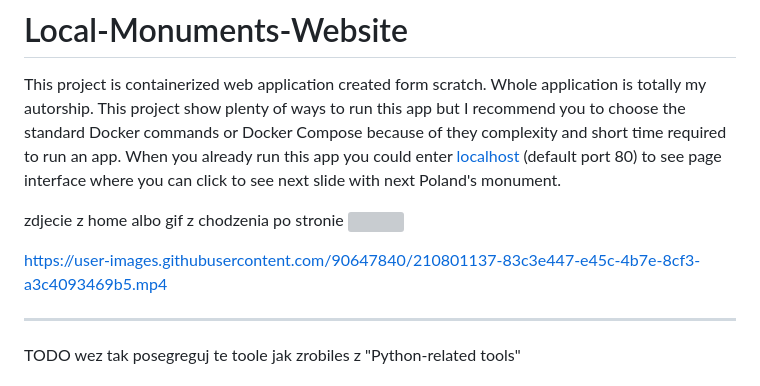
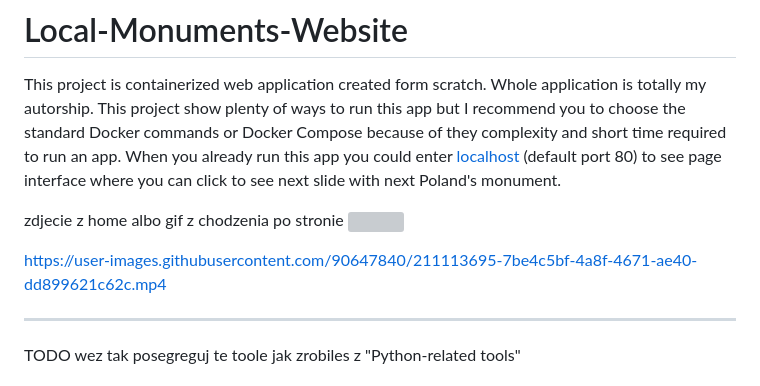
Before and after one commit to JakubSzuber/Local-Monuments-Website, a Markdown page: README.md, the part around the change. Drawn GitHub-style; grey boxes are pictures that could not be loaded.

```diff
--- a/README.md
+++ b/README.md
@@ -4,7 +4,7 @@ This project is containerized web application created form scratch. Whole applic
 zdjecie z home albo gif z chodzenia po stronie
 ![](https://cdn.dribbble.com/users/1491488/screenshots/5096807/gif.gif)
 
-https://user-images.githubusercontent.com/90647840/210801137-83c3e447-e45c-4b7e-8cf3-a3c4093469b5.mp4
+https://user-images.githubusercontent.com/90647840/211113695-7be4c5bf-4a8f-4671-ae40-dd899621c62c.mp4
 
 ---
 
```
